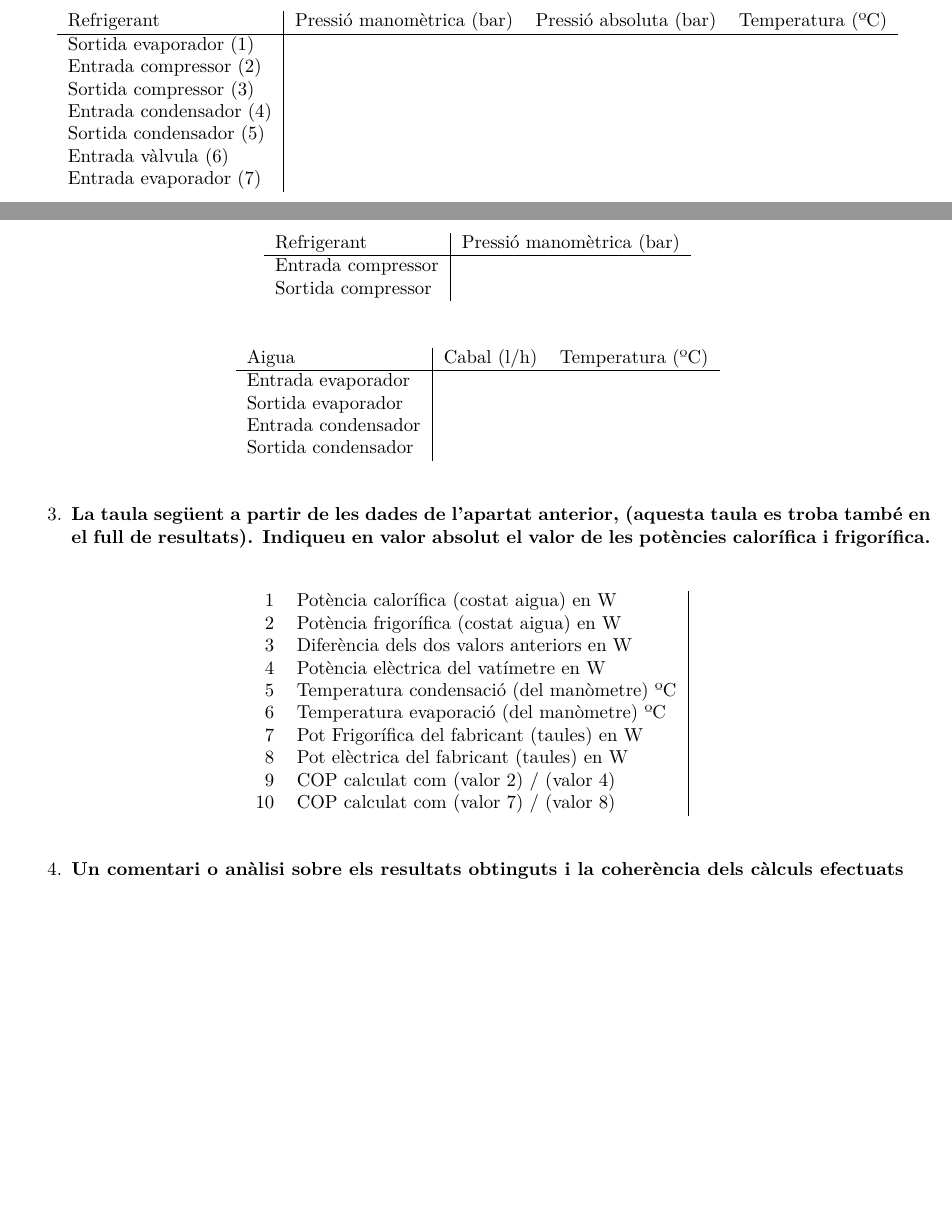
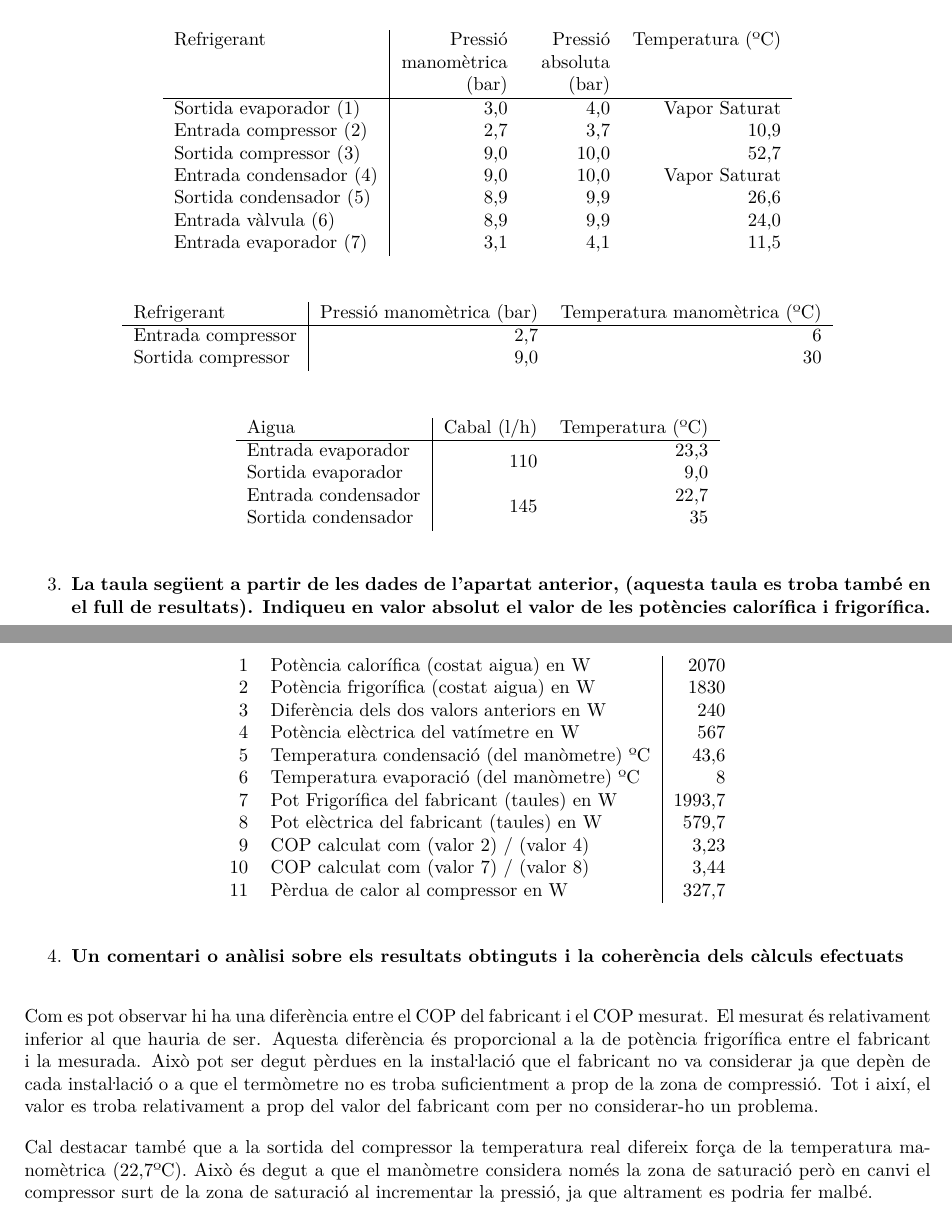
Before and after one commit to jmigual/ETSEIB-Termo-Prac, a LaTeX document (Practica_4/Practica_4.tex): two parts of pages 1 and 2 of 2 before the commit and two parts of pages 2 and 3 of 3 after it, joined at a grey line, cut so that both start at the same text, the shorter picture padded with empty space. Compiled offline with XeLaTeX.

Commit message:
Finished second practice

```diff
--- a/Practica_4/Practica_4.tex
+++ b/Practica_4/Practica_4.tex
@@ -53,26 +61,26 @@
 
 \begin{table}[H]
 	\centering
-	\begin{tabular}{l|rrr}
+	\begin{tabular}{l|>{\raggedleft}p{2cm}>{\raggedleft}p{1.5cm}r}
 		Refrigerant & Pressió manomètrica (bar) & Pressió absoluta (bar) & Temperatura (ºC) \\
 		\hline
-		Sortida evaporador (1) & & & \\
-		Entrada compressor (2) & & & \\
-		Sortida compressor (3) & & & \\
-		Entrada condensador (4) & & & \\
-		Sortida condensador (5) & & & \\
-		Entrada vàlvula (6) & & & \\
-		Entrada evaporador (7) & & & \\
+		Sortida evaporador (1)  & 3,0 &  4,0 & Vapor Saturat \\
+		Entrada compressor (2)  & 2,7 &  3,7 & 10,9 \\
+		Sortida compressor (3)  & 9,0 & 10,0 & 52,7 \\
+		Entrada condensador (4) & 9,0 & 10,0 & Vapor Saturat \\
+		Sortida condensador (5) & 8,9 &  9,9 & 26,6 \\
+		Entrada vàlvula (6)     & 8,9 &  9,9 & 24,0 \\
+		Entrada evaporador (7)  & 3,1 &  4,1 & 11,5 \\
 	\end{tabular}
 \end{table}
 
 \begin{table}[H]
 	\centering
-	\begin{tabular}{l|r}
-		Refrigerant & Pressió manomètrica (bar) \\
+	\begin{tabular}{l|rr}
+		Refrigerant & Pressió manomètrica (bar) & Temperatura manomètrica (ºC)\\
 		\hline
-		Entrada compressor & \\
-		Sortida compressor & \\
+		Entrada compressor & 2,7 & 6 \\
+		Sortida compressor & 9,0 & 30 \\
 	\end{tabular}
 \end{table}
 
@@ -81,10 +89,10 @@
 	\begin{tabular}{l|rr}
 		Aigua & Cabal (l/h) & Temperatura (ºC) \\
 		\hline
-		Entrada evaporador & & \\
-		Sortida evaporador & & \\
-		Entrada condensador & & \\
-		Sortida condensador & & \\
+		Entrada evaporador  & \multirow{2}{*}{110} & 23,3 \\
+		Sortida evaporador  &                      & 9,0 \\
+		Entrada condensador & \multirow{2}{*}{145} & 22,7 \\
+		Sortida condensador &                      & 35 \\
 	\end{tabular}
 \end{table}
 
@@ -95,16 +103,17 @@
 \begin{table}[H]
 	\centering
 	\begin{tabular}{rl|r}
-		1 & Potència calorífica (costat aigua) en W & \\
-		2 & Potència frigorífica (costat aigua) en W & \\
-		3 & Diferència dels dos valors anteriors en W & \\
-		4 & Potència elèctrica del vatímetre en W & \\
-		5 & Temperatura condensació (del manòmetre) ºC & \\
-		6 & Temperatura evaporació (del manòmetre) ºC & \\
-		7 & Pot Frigorífica del fabricant (taules) en W & \\
-		8 & Pot elèctrica del fabricant (taules) en W & \\
-		9 & COP calculat com (valor 2) / (valor 4) & \\
-		10 & COP calculat com (valor 7) / (valor 8) & \\
+		1  & Potència calorífica (costat aigua) en W     & 2070 \\
+		2  & Potència frigorífica (costat aigua) en W    & 1830 \\
+		3  & Diferència dels dos valors anteriors en W   &  240 \\
+		4  & Potència elèctrica del vatímetre en W       &  567 \\
+		5  & Temperatura condensació (del manòmetre) ºC  &   43,6 \\
+		6  & Temperatura evaporació (del manòmetre) ºC   &    8 \\
+		7  & Pot Frigorífica del fabricant (taules) en W & 1993,7 \\
+		8  & Pot elèctrica del fabricant (taules) en W   &  579,7 \\
+		9  & COP calculat com (valor 2) / (valor 4)      &    3,23 \\
+		10 & COP calculat com (valor 7) / (valor 8)      &    3,44 \\
+		11 & Pèrdua de calor al compressor en W          &  327,7 \\
 	\end{tabular}
 \end{table}
 
@@ -112,6 +121,9 @@
 	\item \textbf{Un comentari o anàlisi sobre els resultats obtinguts i la coherència dels càlculs efectuats}
 \end{enumerate}
 
+Com es pot observar hi ha una diferència entre el COP del fabricant i el COP mesurat. El mesurat és relativament inferior al que hauria de ser. Aquesta diferència és proporcional a la de potència frigorífica entre el fabricant i la mesurada. Això pot ser degut pèrdues en la insta\l.lació que el fabricant no va considerar ja que depèn de cada insta\l.lació o a que el termòmetre no es troba suficientment a prop de la zona de compressió. Tot i així, el valor es troba relativament a prop del valor del fabricant com per no considerar-ho un problema.
+
+Cal destacar també que a la sortida del compressor la temperatura real difereix força de la temperatura manomètrica (22,7ºC). Això és degut a que el manòmetre considera només la zona de saturació però en canvi el compressor surt de la zona de saturació al incrementar la pressió, ja que altrament es podria fer malbé.
 
 
 
```
Also changed, not shown: Practica_4/imatges/grafic-p-h.png, Practica_4/Practica_4.tex (28 more changed lines), 2 other files.
